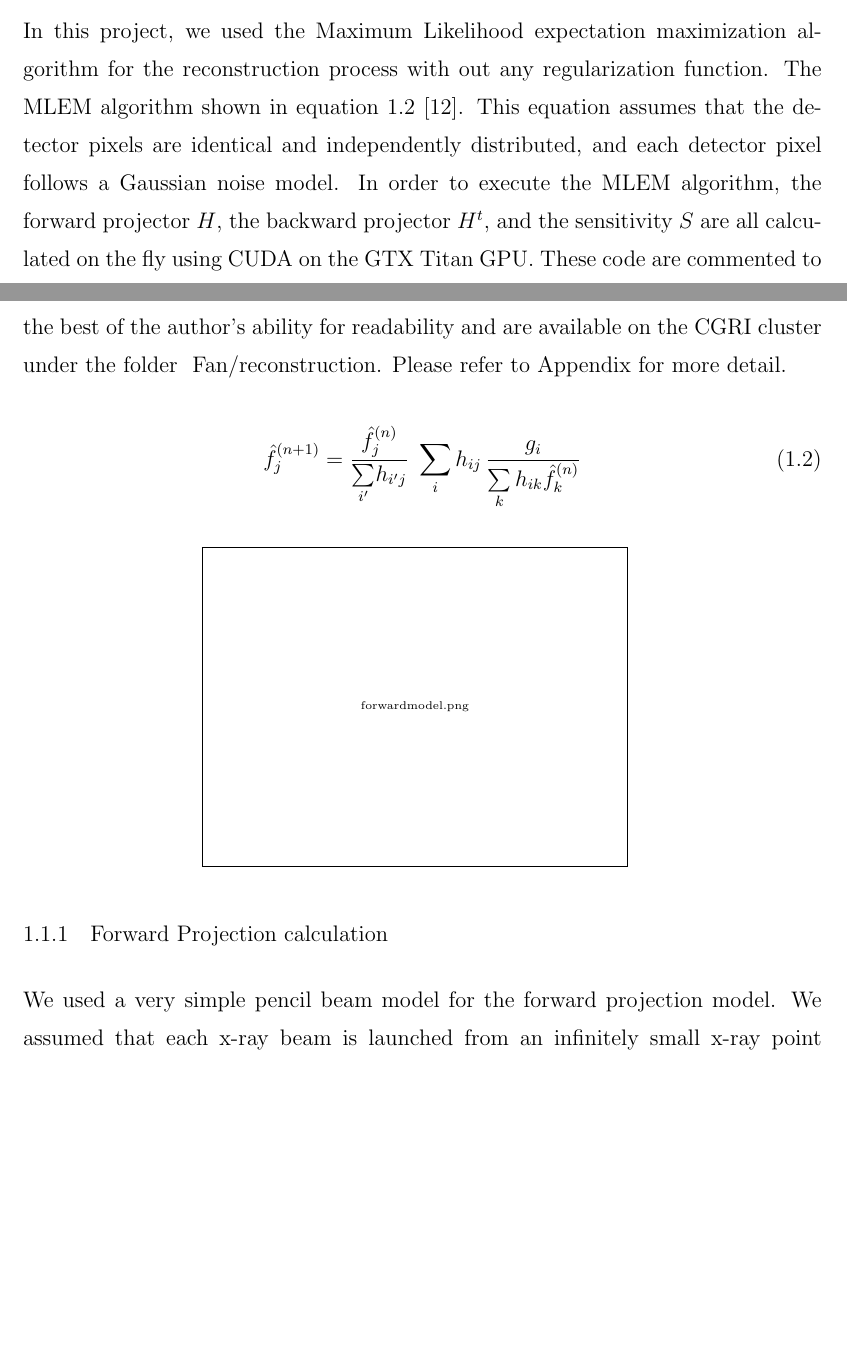
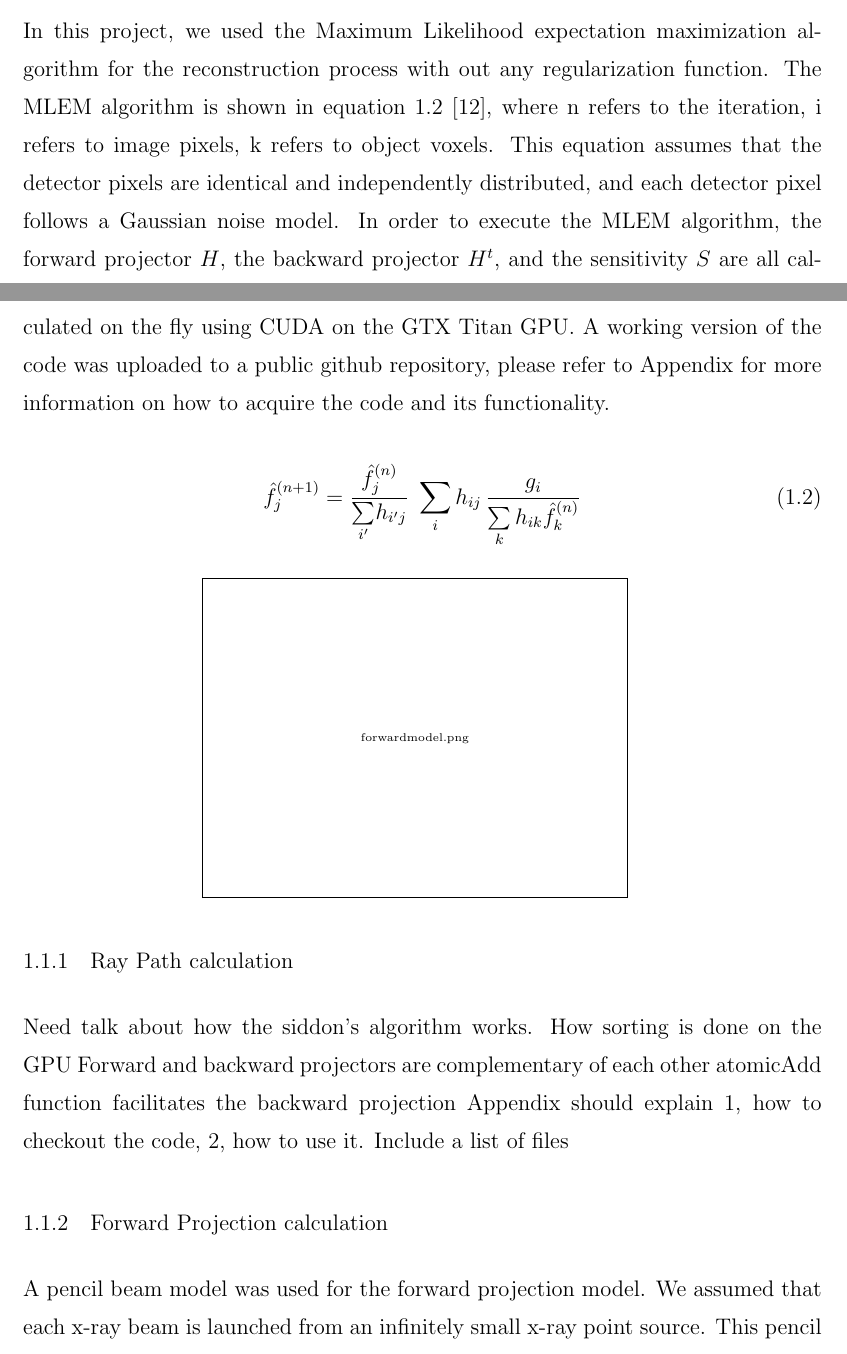
Before and after one commit to hfan36/dissertation, a LaTeX thesis (masterfile.tex, which reads Chapters/chap-Recon_2.tex): two parts of pages 9 and 10 of 15, joined at a grey line, cut so that both start at the same text, the shorter picture padded with empty space. Compiled offline with pdfLaTeX.

Commit message:
added a new file recon_code to be included in appendix

```diff
--- a/Chapters/chap-Recon_2.tex
+++ b/Chapters/chap-Recon_2.tex
@@ -53,7 +53,7 @@ The statistical model or the noise model tries to incorporate the statistics of
 Once both the geometry and the noise of CT system are properly modeled, a cost function is need to be chosen.  The iterative process is used to search for the minimum of the cost function and the solution that minimizes the cost function is the reconstructed object.  This cost function, sometimes called an objective functional, typically consist of two components, a data agreement part tries to see the difference between the experimental data and the object that generated the data based on the model, and a regularizing term sometimes called a penalty function that depends only on the object and serves as a prior such as positivity.  If the functional is strictly convex, then the minimum is unique and all algorithms should obtain the same image if run to convergence.  The only issues are then which algorithm will find the minimum most efficiently and with the least computing resources.  In practice, however, iterative algorithms may not be run to convergence, and the resulting image depends on the algorithm, the initial estimate and the stopping rule.
 
 \section{Maximum Likelihood Expectation Maximization (MLEM) }
-In this project, we used the Maximum Likelihood expectation maximization algorithm for the reconstruction process with out any regularization function.  The MLEM algorithm shown in equation \ref{eq:MLEM} \citep{EmissionTom2004}.  This equation assumes that the detector pixels are identical and independently distributed, and each detector pixel follows a Gaussian noise model.  In order to execute the MLEM algorithm, the forward projector $H$, the backward projector $H^t$, and the sensitivity $S$ are all calculated on the fly using CUDA on the GTX Titan GPU.  These code are commented to the best of the author's ability for readability and are available on the CGRI cluster under the folder ~Fan/reconstruction.  Please refer to Appendix for more detail.
+In this project, we used the Maximum Likelihood expectation maximization algorithm for the reconstruction process with out any regularization function.  The MLEM algorithm is shown in equation \ref{eq:MLEM} \citep{EmissionTom2004}, where n refers to the iteration, i refers to image pixels, k refers to object voxels.  This equation assumes that the detector pixels are identical and independently distributed, and each detector pixel follows a Gaussian noise model.  In order to execute the MLEM algorithm, the forward projector $H$, the backward projector $H^t$, and the sensitivity $S$ are all calculated on the fly using CUDA on the GTX Titan GPU.  A working version of the code was uploaded to a public github repository, please refer to Appendix for more information on how to acquire the code and its functionality.
 
 \begin{equation}
 \hat{f}^{(n+1)}_{j} = \frac{\hat{f}^{(n)}_j}{{\sum\limits_{i'}} h_{i'j}} \;
@@ -67,9 +67,18 @@ In this project, we used the Maximum Likelihood expectation maximization algorit
 \label{fig:forwardmodel}
 \end{figure}
 
+\subsection{Ray Path calculation}
+Need talk about how the siddon's algorithm works.
+How sorting is done on the GPU
+Forward and backward projectors are complementary of each other
+atomicAdd function facilitates the backward projection
+Appendix should explain 1, how to checkout the code, 2, how to use it. Include a list of files
+
 
 \subsection{Forward Projection calculation}
-We used a very simple pencil beam model for the forward projection model.  We assumed that each x-ray beam is launched from an infinitely small x-ray point source.  This pencil beam travels towards the geometrical center of each detector pixel.  Along the way, the contributions from each voxel is calculated through a three dimensional interpolation process.  The summation of the voxel contributions and the distance between each plane were calculated to form the detector value for each pixel.  Figure \ref{fig:forwardmodel} shows the geometry used in the forward model.
+A pencil beam model was used for the forward projection model.  We assumed that each x-ray beam is launched from an infinitely small x-ray point source.  This pencil beam travels towards the geometrical center of each detector pixel.  Along the way, the contributions from each voxel for each ray is calculated according to Siddon's algorithm \ref{Siddon1985}.  The final value at the detector element represents the summation of the product between the length of the ray that passed through each voxel and the value at each voxel.
+
+Figure \ref{fig:forwardmodel} shows the geometry used in the forward model.
 
 \begin{figure}[ht]
 \centering
```
Also changed, not shown: Bibliography/Version1.bib (+12 -0 lines), Notes/recon_code.tex (added, +1 -0 lines), masterfile.tex (+2 -0 lines), Chapters/chap-Recon_2.tex (1 more changed lines), 1 other file.
